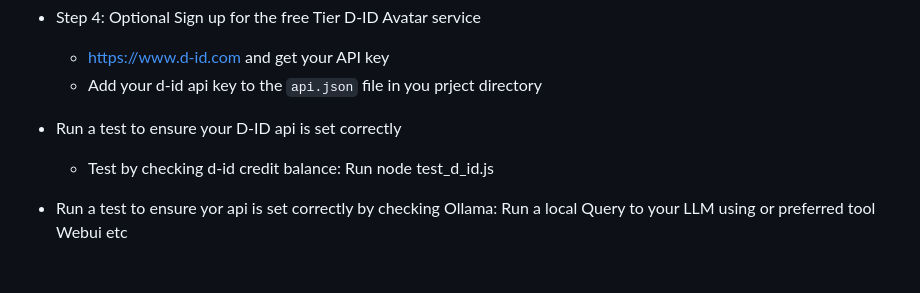
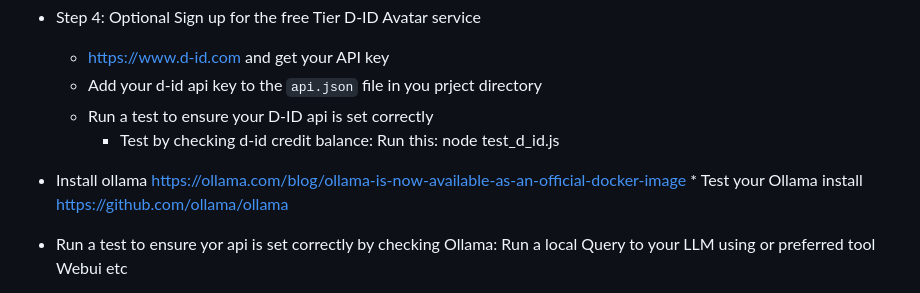
Before and after one commit to jjmlovesgit/BetterLocalOllamaRag-, a Markdown page: README.md, the part around the change. Rendered like a GitHub page.

```diff
--- a/README.md
+++ b/README.md
@@ -26,8 +26,10 @@ https://www.youtube.com/@AI_by_AI_007/videos In the meantime here are the steps:
 * Step 4:  Optional Sign up for the free Tier D-ID Avatar service
     * https://www.d-id.com and get your API key
     * Add your d-id api key to the `api.json` file in you prject directory
-* Run a test to ensure your D-ID api is set correctly
-    * Test by checking d-id credit balance:  Run node test_d_id.js
+    * Run a test to ensure your D-ID api is set correctly
+        * Test by checking d-id credit balance:  Run this:  node test_d_id.js
+* Install ollama https://ollama.com/blog/ollama-is-now-available-as-an-official-docker-image
+        * Test your Ollama install https://github.com/ollama/ollama
 
 * Run a test to ensure yor api is set correctly by checking Ollama:  Run a local Query to your LLM using or preferred tool Webui etc
 * Got issues with Ollama?  Check this channel -- hands down best Ollama resource:  https://www.youtube.com/watch?v=90ozfdsQOKo
```
